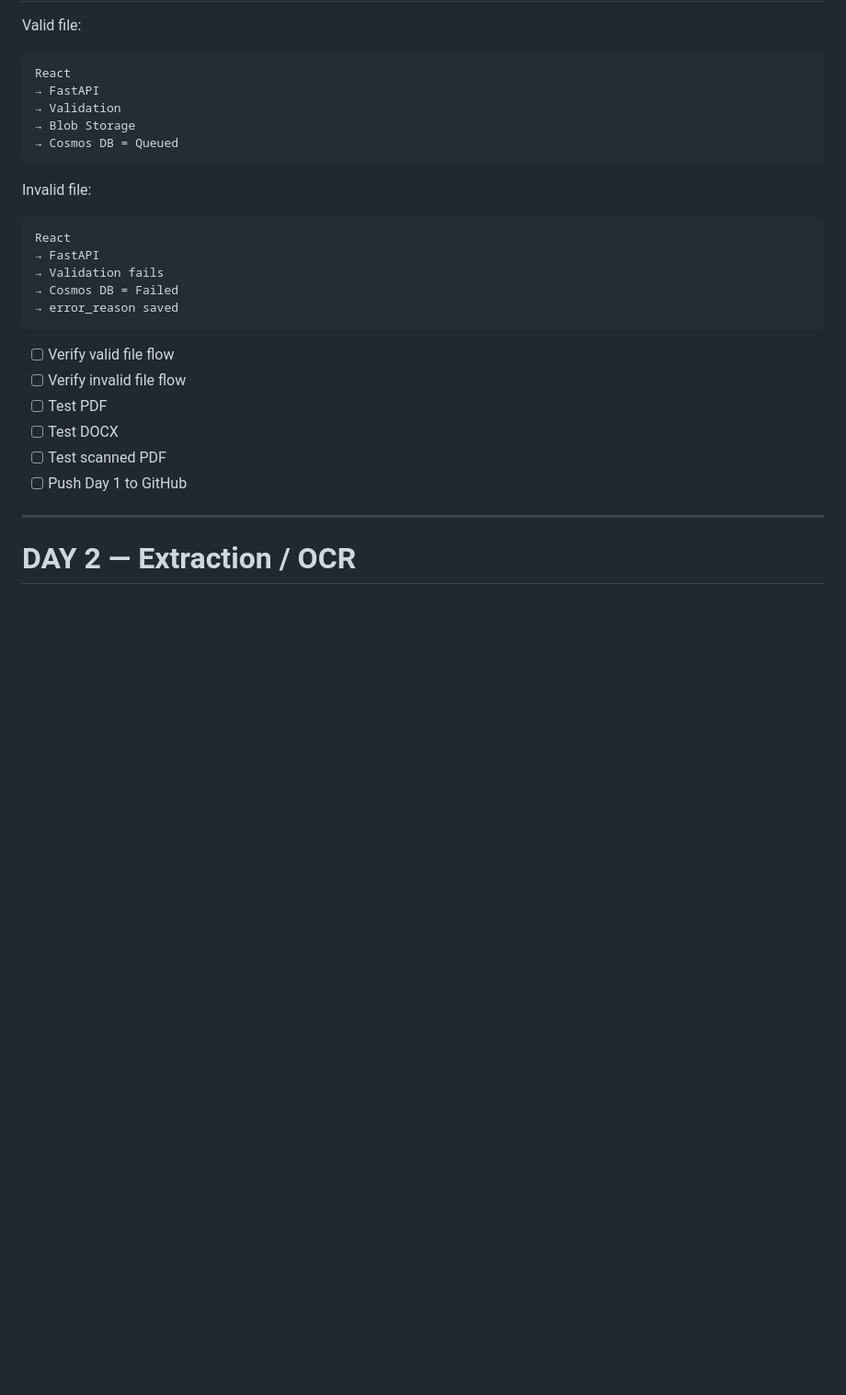
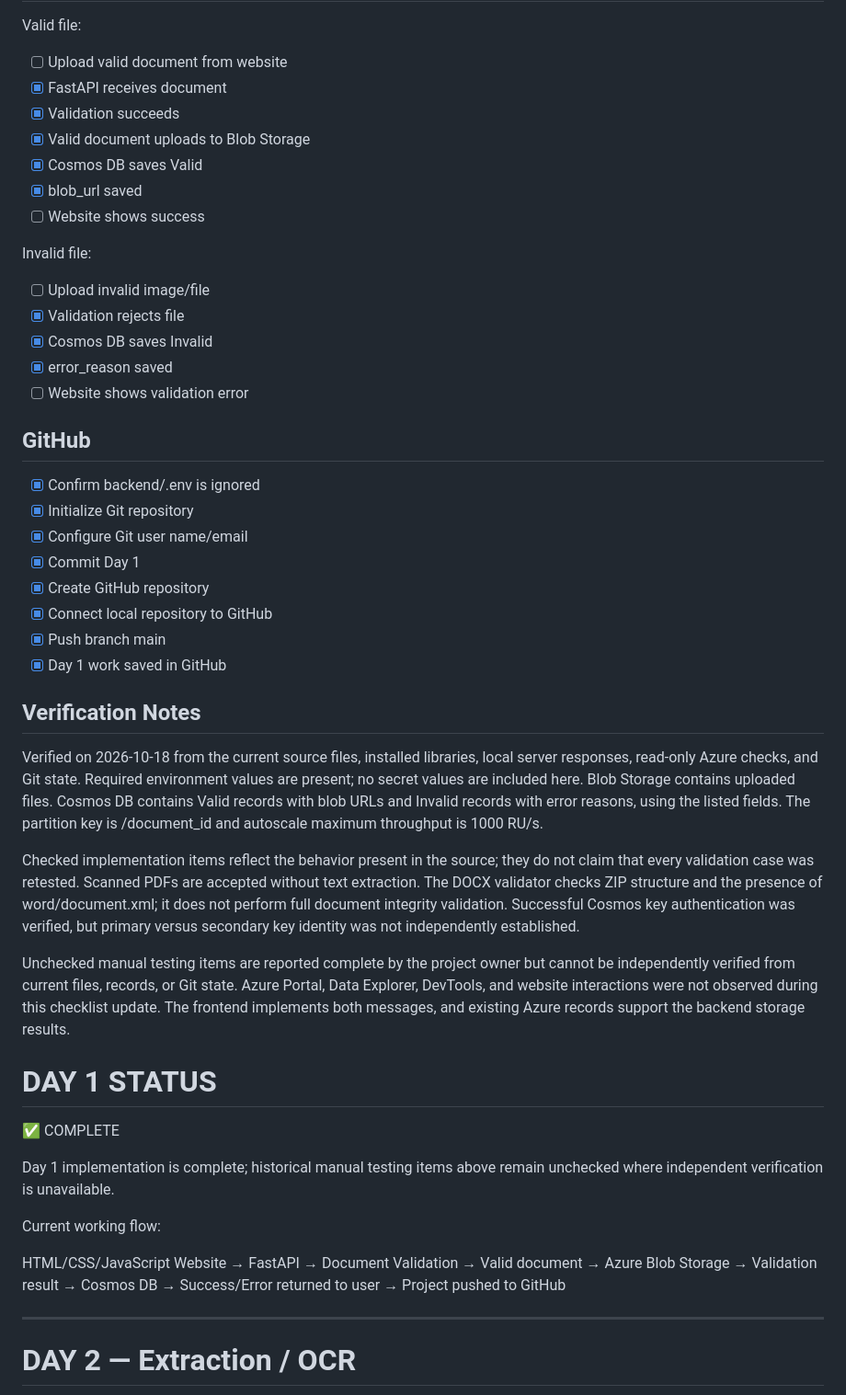
Before and after one commit to AlMoatasimTaha/azure_rag_project, a Markdown page: checklist.md, the part around one of its changes. Shown at 92% size. GitHub-like rendering; blank space fills up the shorter version.

````diff
--- a/checklist.md
+++ b/checklist.md
@@ -184,30 +141,53 @@ Failed
 
 Valid file:
-
-```text
-React
-→ FastAPI
-→ Validation
-→ Blob Storage
-→ Cosmos DB = Queued
-```
+- [ ] Upload valid document from website
+- [x] FastAPI receives document
+- [x] Validation succeeds
+- [x] Valid document uploads to Blob Storage
+- [x] Cosmos DB saves Valid
+- [x] blob_url saved
+- [ ] Website shows success
 
 Invalid file:
+- [ ] Upload invalid image/file
+- [x] Validation rejects file
+- [x] Cosmos DB saves Invalid
+- [x] error_reason saved
+- [ ] Website shows validation error
 
-```text
-React
+## GitHub
+- [x] Confirm backend/.env is ignored
+- [x] Initialize Git repository
+- [x] Configure Git user name/email
+- [x] Commit Day 1
+- [x] Create GitHub repository
+- [x] Connect local repository to GitHub
+- [x] Push branch main
+- [x] Day 1 work saved in GitHub
+
+## Verification Notes
+
+Verified on 2026-10-18 from the current source files, installed libraries, local server responses, read-only Azure checks, and Git state. Required environment values are present; no secret values are included here. Blob Storage contains uploaded files. Cosmos DB contains Valid records with blob URLs and Invalid records with error reasons, using the listed fields. The partition key is /document_id and autoscale maximum throughput is 1000 RU/s.
+
+Checked implementation items reflect the behavior present in the source; they do not claim that every validation case was retested. Scanned PDFs are accepted without text extraction. The DOCX validator checks ZIP structure and the presence of word/document.xml; it does not perform full document integrity validation. Successful Cosmos key authentication was verified, but primary versus secondary key identity was not independently established.
+
+Unchecked manual testing items are reported complete by the project owner but cannot be independently verified from current files, records, or Git state. Azure Portal, Data Explorer, DevTools, and website interactions were not observed during this checklist update. The frontend implements both messages, and existing Azure records support the backend storage results.
+
+# DAY 1 STATUS
+
+✅ COMPLETE
+
+Day 1 implementation is complete; historical manual testing items above remain unchecked where independent verification is unavailable.
+
+Current working flow:
+
+HTML/CSS/JavaScript Website
 → FastAPI
-→ Validation fails
-→ Cosmos DB = Failed
-→ error_reason saved
-```
-
-- [ ] Verify valid file flow
-- [ ] Verify invalid file flow
-- [ ] Test PDF
-- [ ] Test DOCX
-- [ ] Test scanned PDF
-- [ ] Push Day 1 to GitHub
+→ Document Validation
+→ Valid document → Azure Blob Storage
+→ Validation result → Cosmos DB
+→ Success/Error returned to user
+→ Project pushed to GitHub
 
 ---
 
````
Also changed, not shown: other parts of checklist.md (+79 -122 lines).
